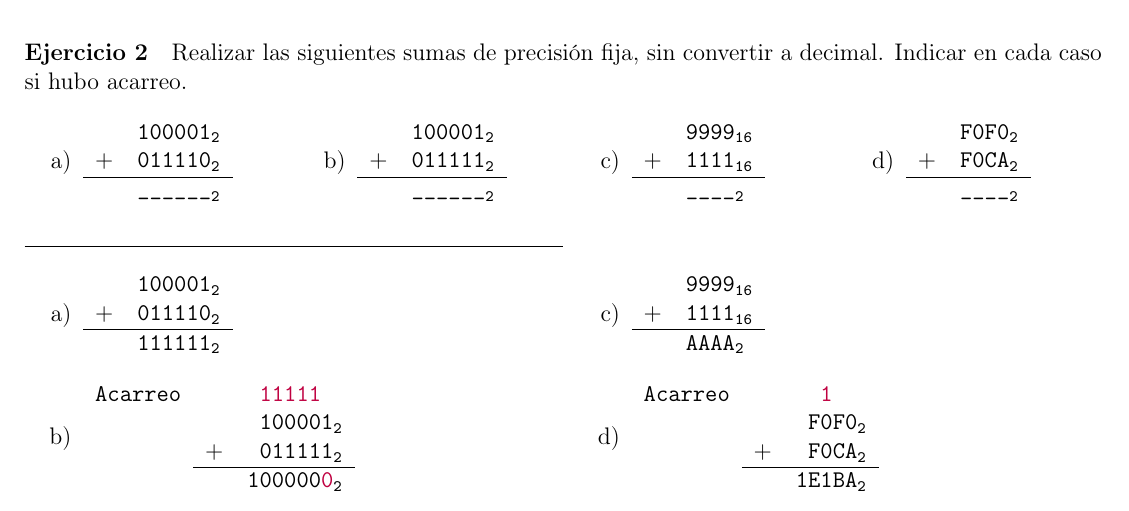
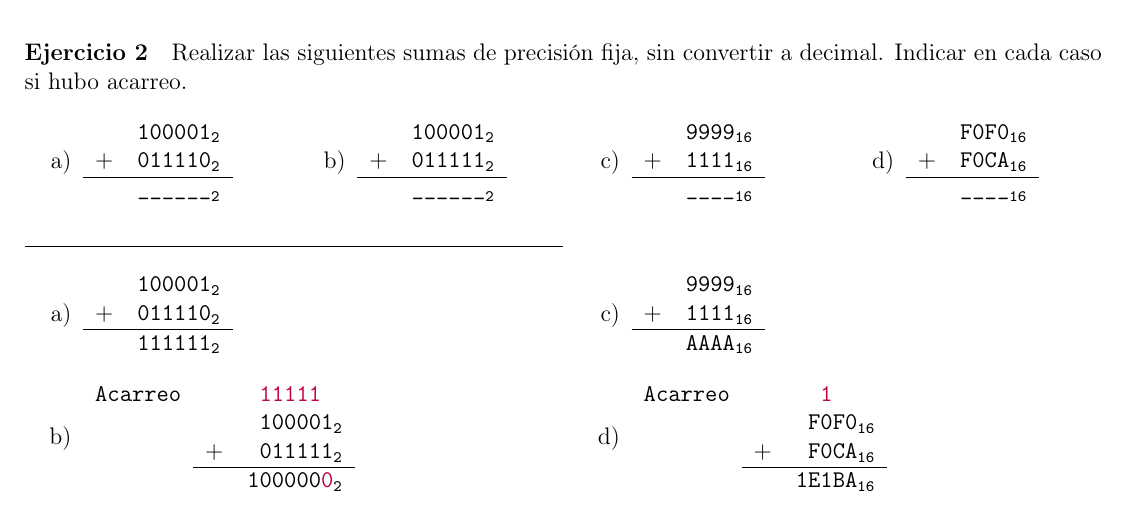
Before and after one commit to nad-garraz/sistemasDigitales, a LaTeX document (1-guia/1-sol.tex, which reads 1-guia/ejercicios-1/ej-2-1.tex): part of page 7 of 13, cut so that both start at the same text. Compiled offline with pdfLaTeX.

Commit message:
ej-2-1: correción base en enunciado y resolución

```diff
--- a/1-guia/ejercicios-1/ej-2-1.tex
+++ b/1-guia/ejercicios-1/ej-2-1.tex
@@ -21,14 +21,14 @@
             \begin{tabular}{rl}
                   & \nBase{9999}{16}    \\
               $+$ & \nBase{1111}{16}    \\ \hline
-                  & \nBase{\_\_\_\_}{2}
+                  & \nBase{\_\_\_\_}{16}
             \end{tabular}
 
       \item
             \begin{tabular}{rl}
-                  & \nBase{F0F0}{2}     \\
-              $+$ & \nBase{F0CA}{2}     \\ \hline
-                  & \nBase{\_\_\_\_}{2}
+                  & \nBase{F0F0}{16}     \\
+              $+$ & \nBase{F0CA}{16}     \\ \hline
+                  & \nBase{\_\_\_\_}{16}
             \end{tabular}
     \end{enumerate}
   \end{multicols}
@@ -55,15 +55,15 @@
           \begin{tabular}{rl}
                 & \nBase{9999}{16} \\
             $+$ & \nBase{1111}{16} \\ \hline
-                & \nBase{AAAA}{2}
+                & \nBase{AAAA}{16}
           \end{tabular}
 
   \item\label{ej-2:itemD}
           \begin{tabular}{rcl}
             \texttt{Acarreo} &     & \nBase{\purple{\ \ 1}}{} \\
-                             &     & \nBase{\ F0F0}{2}         \\
-                             & $+$ & \nBase{\ F0CA}{2}         \\ \cline{2-3}
-                             &     & \nBase{1E1BA}{2}
+                             &     & \nBase{\ F0F0}{16}         \\
+                             & $+$ & \nBase{\ F0CA}{16}         \\ \cline{2-3}
+                             &     & \nBase{1E1BA}{16}
           \end{tabular}
   \end{enumerate}
 \end{multicols}
```
